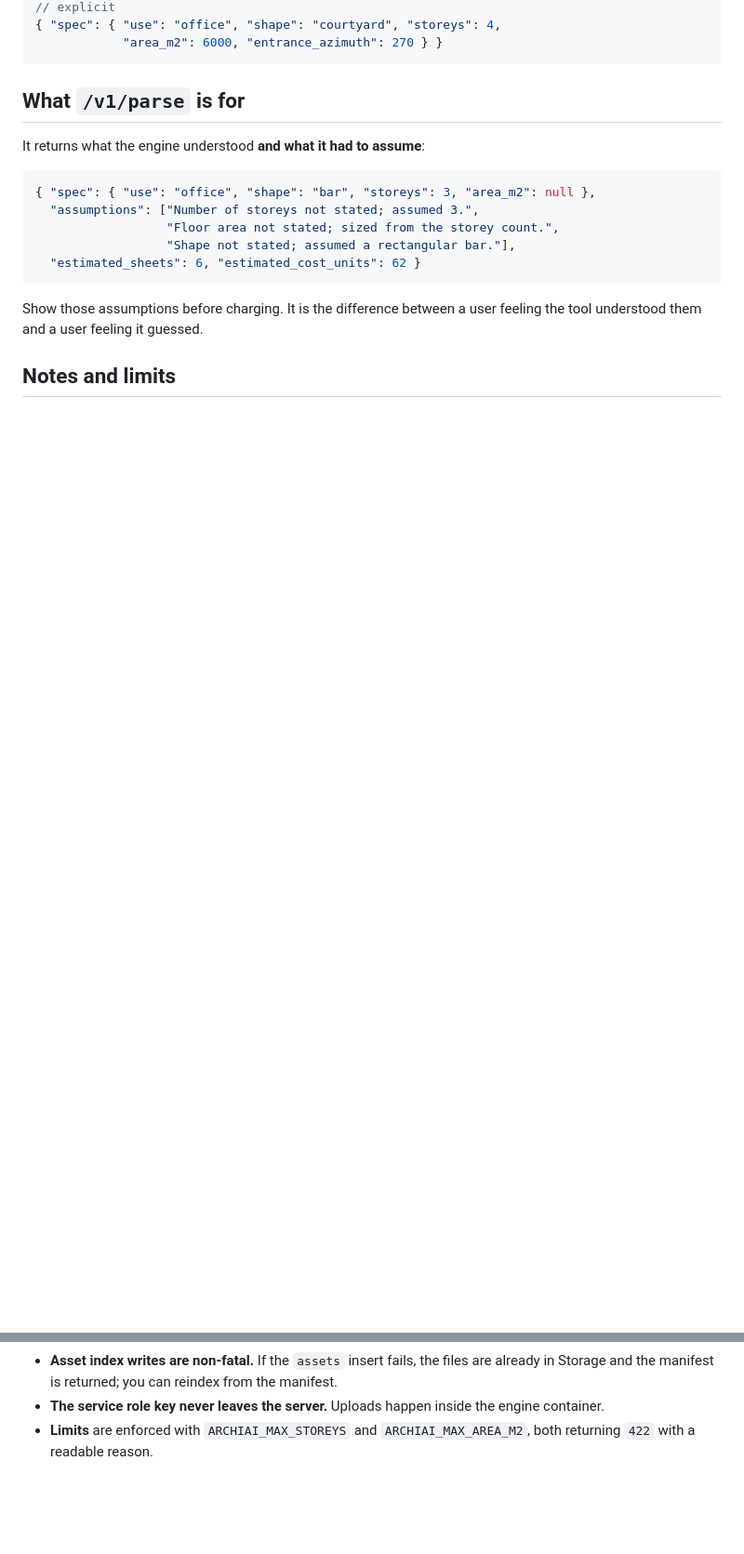
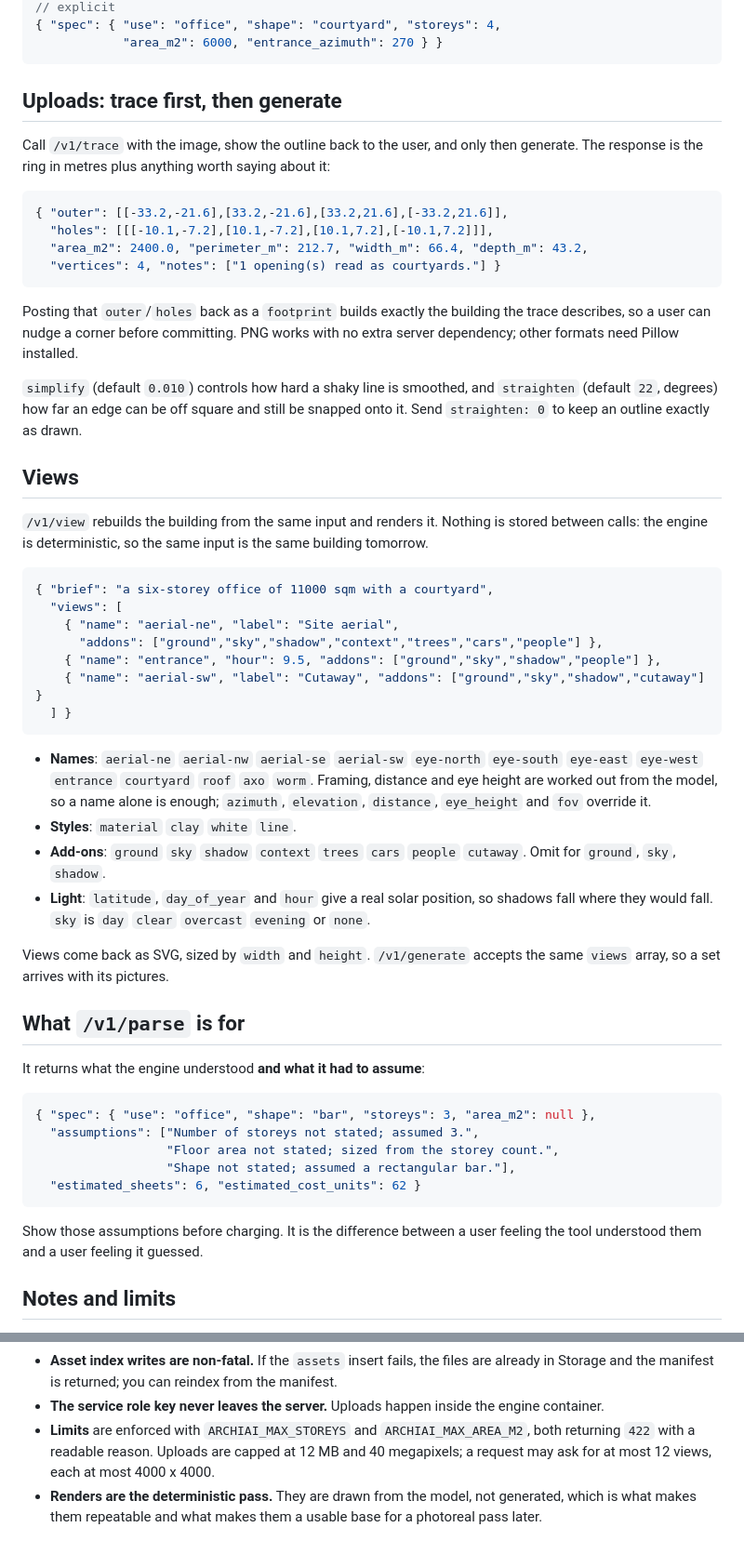
Before and after one commit to Mari-anja/ArchiAI, a Markdown page: integration/README.md, 2 parts joined by grey strips. Shown at 93% size. Drawn GitHub-style; blank space fills up the shorter version.

Commit message:
Document the upload and view endpoints for callers

````diff
--- a/integration/README.md
+++ b/integration/README.md
@@ -63,6 +70,59 @@ need one when they land; the response is already job-shaped (`status`,
 { "spec": { "use": "office", "shape": "courtyard", "storeys": 4,
             "area_m2": 6000, "entrance_azimuth": 270 } }
 ```
+
+## Uploads: trace first, then generate
+
+Call `/v1/trace` with the image, show the outline back to the user, and only
+then generate. The response is the ring in metres plus anything worth saying
+about it:
+
+```json
+{ "outer": [[-33.2,-21.6],[33.2,-21.6],[33.2,21.6],[-33.2,21.6]],
+  "holes": [[[-10.1,-7.2],[10.1,-7.2],[10.1,7.2],[-10.1,7.2]]],
+  "area_m2": 2400.0, "perimeter_m": 212.7, "width_m": 66.4, "depth_m": 43.2,
+  "vertices": 4, "notes": ["1 opening(s) read as courtyards."] }
+```
+
+Posting that `outer`/`holes` back as a `footprint` builds exactly the building
+the trace describes, so a user can nudge a corner before committing. PNG works
+with no extra server dependency; other formats need Pillow installed.
+
+`simplify` (default `0.010`) controls how hard a shaky line is smoothed, and
+`straighten` (default `22`, degrees) how far an edge can be off square and
+still be snapped onto it. Send `straighten: 0` to keep an outline exactly as
+drawn.
+
+## Views
+
+`/v1/view` rebuilds the building from the same input and renders it. Nothing
+is stored between calls: the engine is deterministic, so the same input is
+the same building tomorrow.
+
+```jsonc
+{ "brief": "a six-storey office of 11000 sqm with a courtyard",
+  "views": [
+    { "name": "aerial-ne", "label": "Site aerial",
+      "addons": ["ground","sky","shadow","context","trees","cars","people"] },
+    { "name": "entrance", "hour": 9.5, "addons": ["ground","sky","shadow","people"] },
+    { "name": "aerial-sw", "label": "Cutaway", "addons": ["ground","sky","shadow","cutaway"] }
+  ] }
+```
+
+- **Names**: `aerial-ne` `aerial-nw` `aerial-se` `aerial-sw` `eye-north`
+  `eye-south` `eye-east` `eye-west` `entrance` `courtyard` `roof` `axo`
+  `worm`. Framing, distance and eye height are worked out from the model, so
+  a name alone is enough; `azimuth`, `elevation`, `distance`, `eye_height`
+  and `fov` override it.
+- **Styles**: `material` `clay` `white` `line`.
+- **Add-ons**: `ground` `sky` `shadow` `context` `trees` `cars` `people`
+  `cutaway`. Omit for `ground`, `sky`, `shadow`.
+- **Light**: `latitude`, `day_of_year` and `hour` give a real solar position,
+  so shadows fall where they would fall. `sky` is `day` `clear` `overcast`
+  `evening` or `none`.
+
+Views come back as SVG, sized by `width` and `height`. `/v1/generate` accepts
+the same `views` array, so a set arrives with its pictures.
 
 ## What `/v1/parse` is for
 
@@ -94,4 +154,9 @@ feeling the tool understood them and a user feeling it guessed.
 - **The service role key never leaves the server.** Uploads happen inside the
   engine container.
 - **Limits** are enforced with `ARCHIAI_MAX_STOREYS` and
-  `ARCHIAI_MAX_AREA_M2`, both returning `422` with a readable reason.
+  `ARCHIAI_MAX_AREA_M2`, both returning `422` with a readable reason. Uploads
+  are capped at 12 MB and 40 megapixels; a request may ask for at most 12
+  views, each at most 4000 x 4000.
+- **Renders are the deterministic pass.** They are drawn from the model, not
+  generated, which is what makes them repeatable and what makes them a usable
+  base for a photoreal pass later.
````
Also changed, not shown: other parts of integration/README.md (+8 -1 lines).
